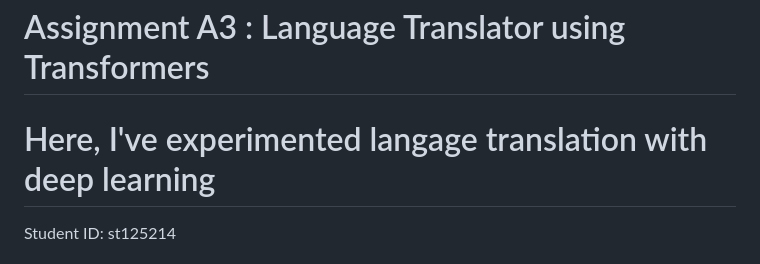
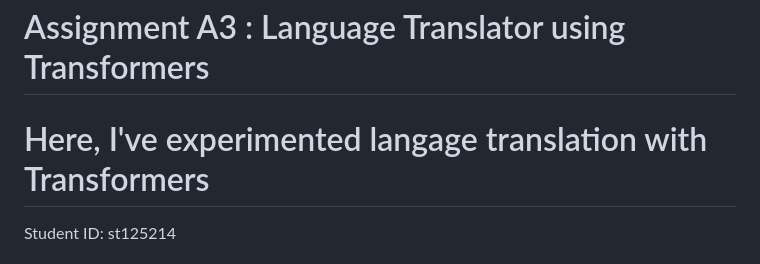
Before and after one commit to mgmgkyit/NLU-Assignments, a Markdown page: A3 - Language Translation using Transformers/README.md, the part around the change. Drawn GitHub-style.

```diff
--- a/A3 - Language Translation using Transformers/README.md
+++ b/A3 - Language Translation using Transformers/README.md
@@ -1,5 +1,5 @@
 # Assignment A3 : Language Translator using Transformers
-# Here, I've experimented langage translation with deep learning
+# Here, I've experimented langage translation with Transformers
 Student ID: st125214
 
 # About this task
```
